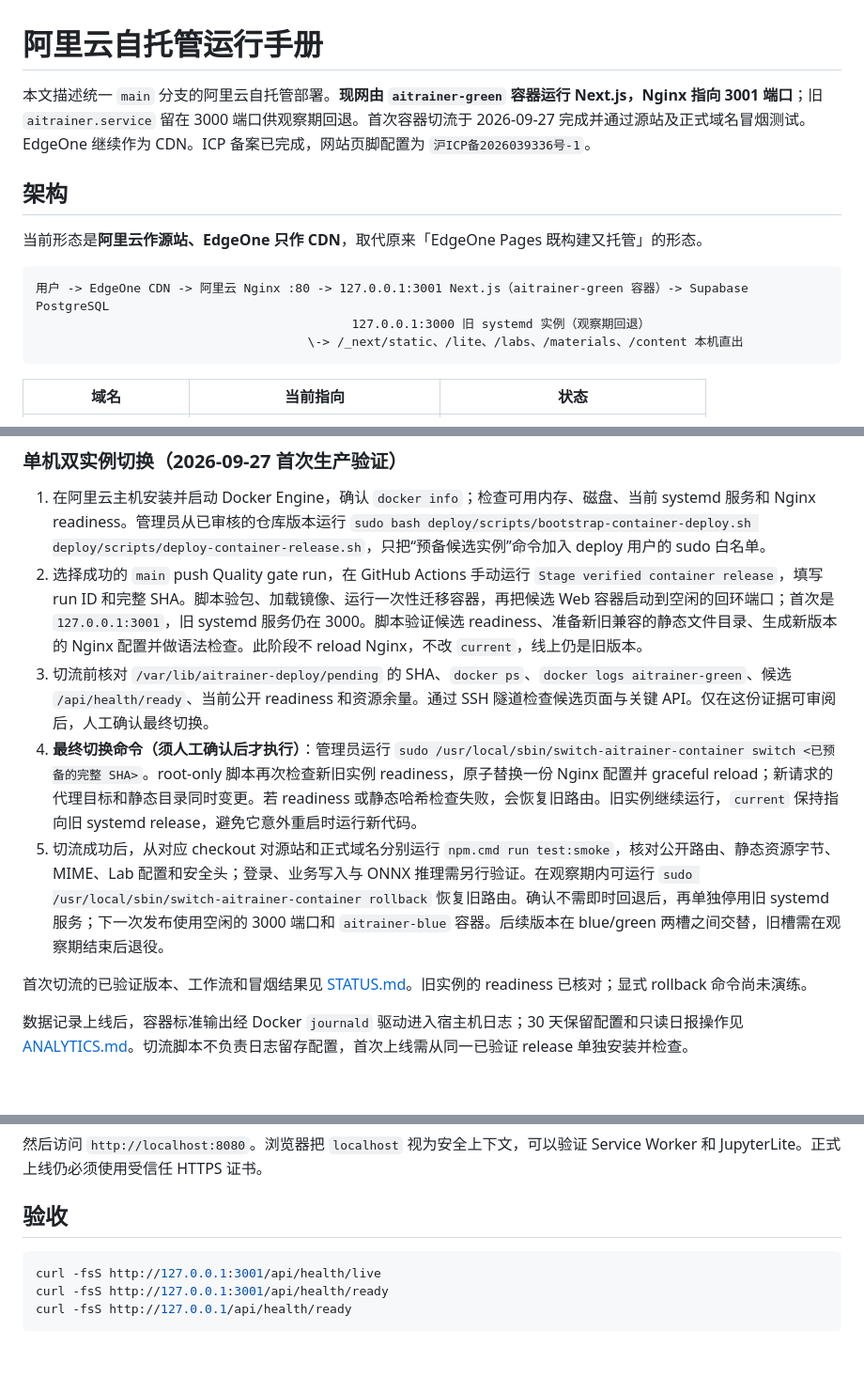
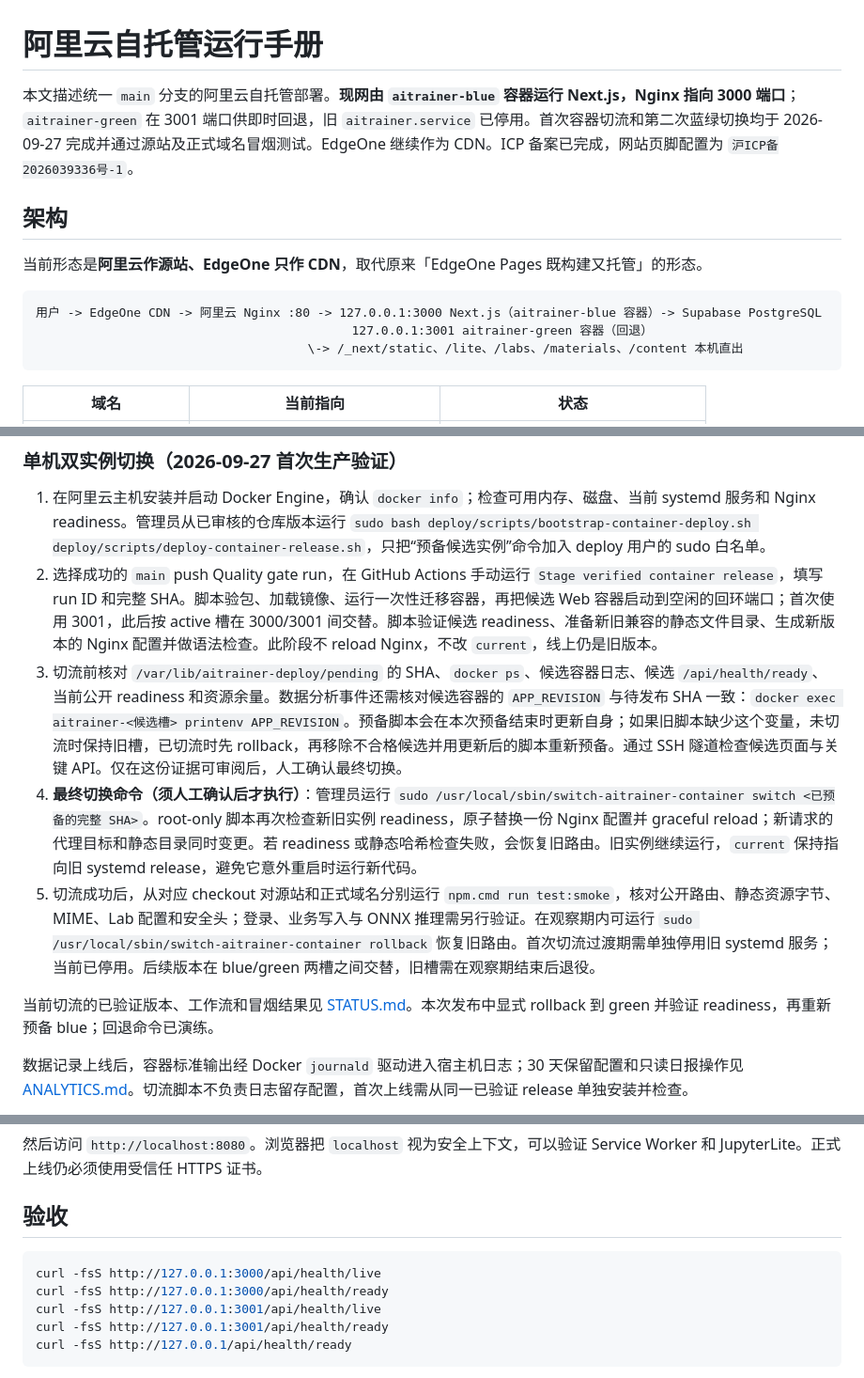
Before and after one commit to DarizFish/ai-trainer-level3-edgeone, a Markdown page: docs/SELF-HOSTING.md, 3 parts joined by grey strips. Shown at 94% size. GitHub-like rendering; blank space fills up the shorter version.

````diff
--- a/docs/SELF-HOSTING.md
+++ b/docs/SELF-HOSTING.md
@@ -1,14 +1,14 @@
 # 阿里云自托管运行手册
 
-本文描述统一 `main` 分支的阿里云自托管部署。**现网由 `aitrainer-green` 容器运行 Next.js，Nginx 指向 3001 端口**；旧 `aitrainer.service` 留在 3000 端口供观察期回退。首次容器切流于 2026-09-27 完成并通过源站及正式域名冒烟测试。EdgeOne 继续作为 CDN。ICP 备案已完成，网站页脚配置为 `沪ICP备2026039336号-1`。
+本文描述统一 `main` 分支的阿里云自托管部署。**现网由 `aitrainer-blue` 容器运行 Next.js，Nginx 指向 3000 端口**；`aitrainer-green` 在 3001 端口供即时回退，旧 `aitrainer.service` 已停用。首次容器切流和第二次蓝绿切换均于 2026-09-27 完成并通过源站及正式域名冒烟测试。EdgeOne 继续作为 CDN。ICP 备案已完成，网站页脚配置为 `沪ICP备2026039336号-1`。
 
 ## 架构
 
 当前形态是**阿里云作源站、EdgeOne 只作 CDN**，取代原来「EdgeOne Pages 既构建又托管」的形态。
 
 ```text
-用户 -> EdgeOne CDN -> 阿里云 Nginx :80 -> 127.0.0.1:3001 Next.js（aitrainer-green 容器）-> Supabase PostgreSQL
-                                           127.0.0.1:3000 旧 systemd 实例（观察期回退）
+用户 -> EdgeOne CDN -> 阿里云 Nginx :80 -> 127.0.0.1:3000 Next.js（aitrainer-blue 容器）-> Supabase PostgreSQL
+                                           127.0.0.1:3001 aitrainer-green 容器（回退）
                                      \-> /_next/static、/lite、/labs、/materials、/content 本机直出
 ```
 
@@ -171,12 +171,12 @@ DIRECT_URL=postgresql://...
 ### 单机双实例切换（2026-09-27 首次生产验证）
 
 1. 在阿里云主机安装并启动 Docker Engine，确认 `docker info`；检查可用内存、磁盘、当前 systemd 服务和 Nginx readiness。管理员从已审核的仓库版本运行 `sudo bash deploy/scripts/bootstrap-container-deploy.sh deploy/scripts/deploy-container-release.sh`，只把“预备候选实例”命令加入 deploy 用户的 sudo 白名单。
-2. 选择成功的 `main` push Quality gate run，在 GitHub Actions 手动运行 `Stage verified container release`，填写 run ID 和完整 SHA。脚本验包、加载镜像、运行一次性迁移容器，再把候选 Web 容器启动到空闲的回环端口；首次是 `127.0.0.1:3001`，旧 systemd 服务仍在 3000。脚本验证候选 readiness、准备新旧兼容的静态文件目录、生成新版本的 Nginx 配置并做语法检查。此阶段不 reload Nginx，不改 `current`，线上仍是旧版本。
-3. 切流前核对 `/var/lib/aitrainer-deploy/pending` 的 SHA、`docker ps`、`docker logs aitrainer-green`、候选 `/api/health/ready`、当前公开 readiness 和资源余量。通过 SSH 隧道检查候选页面与关键 API。仅在这份证据可审阅后，人工确认最终切换。
+2. 选择成功的 `main` push Quality gate run，在 GitHub Actions 手动运行 `Stage verified container release`，填写 run ID 和完整 SHA。脚本验包、加载镜像、运行一次性迁移容器，再把候选 Web 容器启动到空闲的回环端口；首次使用 3001，此后按 active 槽在 3000/3001 间交替。脚本验证候选 readiness、准备新旧兼容的静态文件目录、生成新版本的 Nginx 配置并做语法检查。此阶段不 reload Nginx，不改 `current`，线上仍是旧版本。
+3. 切流前核对 `/var/lib/aitrainer-deploy/pending` 的 SHA、`docker ps`、候选容器日志、候选 `/api/health/ready`、当前公开 readiness 和资源余量。数据分析事件还需核对候选容器的 `APP_REVISION` 与待发布 SHA 一致：`docker exec aitrainer-<候选槽> printenv APP_REVISION`。预备脚本会在本次预备结束时更新自身；如果旧脚本缺少这个变量，未切流时保持旧槽，已切流时先 rollback，再移除不合格候选并用更新后的脚本重新预备。通过 SSH 隧道检查候选页面与关键 API。仅在这份证据可审阅后，人工确认最终切换。
 4. **最终切换命令（须人工确认后才执行）**：管理员运行 `sudo /usr/local/sbin/switch-aitrainer-container switch <已预备的完整 SHA>`。root-only 脚本再次检查新旧实例 readiness，原子替换一份 Nginx 配置并 graceful reload；新请求的代理目标和静态目录同时变更。若 readiness 或静态哈希检查失败，会恢复旧路由。旧实例继续运行，`current` 保持指向旧 systemd release，避免它意外重启时运行新代码。
-5. 切流成功后，从对应 checkout 对源站和正式域名分别运行 `npm.cmd run test:smoke`，核对公开路由、静态资源字节、MIME、Lab 配置和安全头；登录、业务写入与 ONNX 推理需另行验证。在观察期内可运行 `sudo /usr/local/sbin/switch-aitrainer-container rollback` 恢复旧路由。确认不需即时回退后，再单独停用旧 systemd 服务；下一次发布使用空闲的 3000 端口和 `aitrainer-blue` 容器。后续版本在 blue/green 两槽之间交替，旧槽需在观察期结束后退役。
+5. 切流成功后，从对应 checkout 对源站和正式域名分别运行 `npm.cmd run test:smoke`，核对公开路由、静态资源字节、MIME、Lab 配置和安全头；登录、业务写入与 ONNX 推理需另行验证。在观察期内可运行 `sudo /usr/local/sbin/switch-aitrainer-container rollback` 恢复旧路由。首次切流过渡期需单独停用旧 systemd 服务；当前已停用。后续版本在 blue/green 两槽之间交替，旧槽需在观察期结束后退役。
 
-首次切流的已验证版本、工作流和冒烟结果见 [STATUS.md](STATUS.md)。旧实例的 readiness 已核对；显式 rollback 命令尚未演练。
+当前切流的已验证版本、工作流和冒烟结果见 [STATUS.md](STATUS.md)。本次发布中显式 rollback 到 green 并验证 readiness，再重新预备 blue；回退命令已演练。
 
 数据记录上线后，容器标准输出经 Docker `journald` 驱动进入宿主机日志；30 天保留配置和只读日报操作见 [ANALYTICS.md](ANALYTICS.md)。切流脚本不负责日志留存配置，首次上线需从同一已验证 release 单独安装并检查。
 
@@ -212,6 +212,8 @@ Service Worker 和 JupyterLite。正式上线仍必须使用受信任 HTTPS 证
 ## 验收
 
 ```bash
+curl -fsS http://127.0.0.1:3000/api/health/live
+curl -fsS http://127.0.0.1:3000/api/health/ready
 curl -fsS http://127.0.0.1:3001/api/health/live
 curl -fsS http://127.0.0.1:3001/api/health/ready
 curl -fsS http://127.0.0.1/api/health/ready
````
Also changed, not shown: docs/ANALYTICS.md (+2 -2 lines), docs/STATUS.md (+12 -4 lines).
